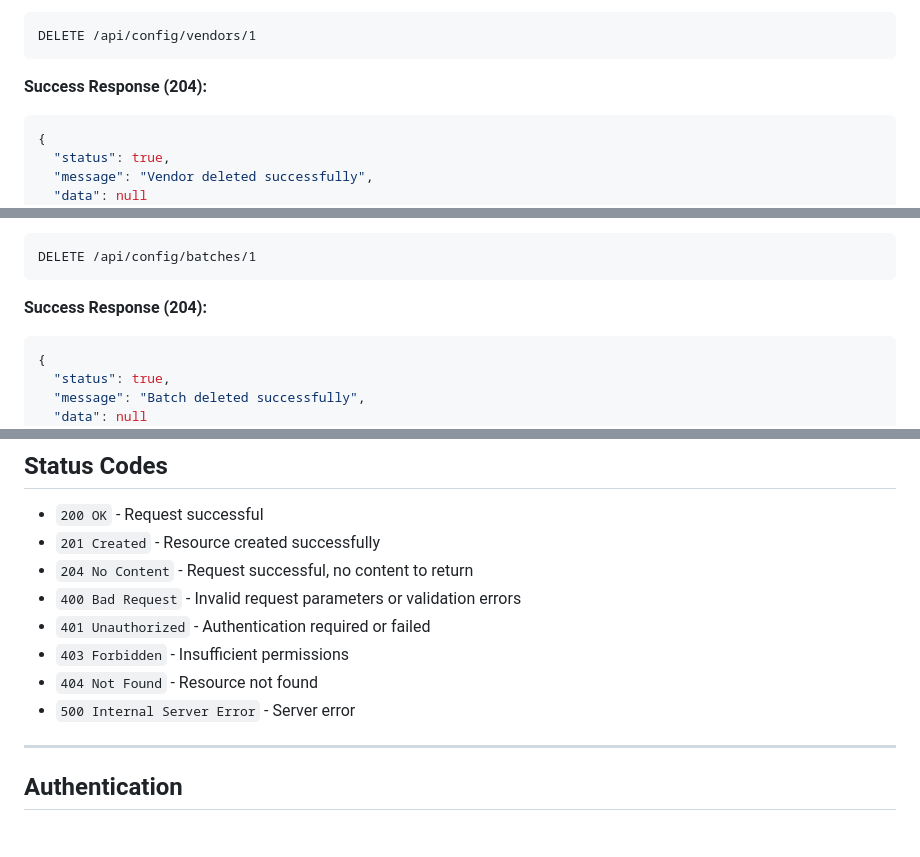
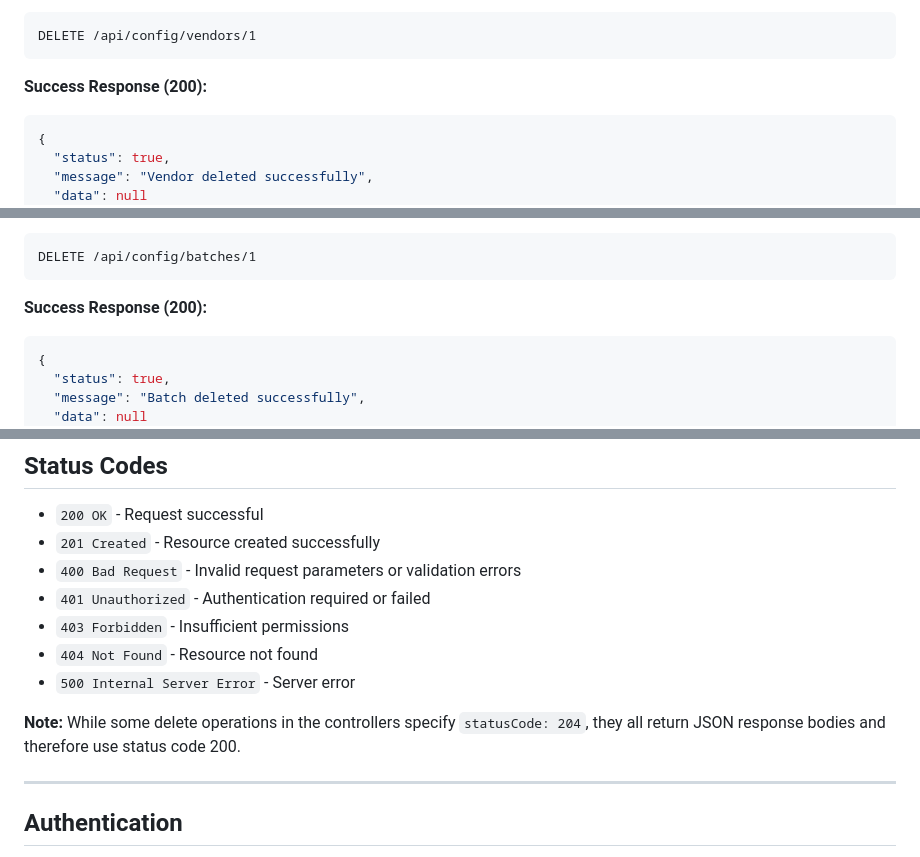
Before and after one commit to akshikrm/farmora, a Markdown page: backend/API_DOCUMENTATION.md, 3 parts joined by grey strips. Rendered like a GitHub page.

````diff
--- a/backend/API_DOCUMENTATION.md
+++ b/backend/API_DOCUMENTATION.md
@@ -1203,7 +1203,7 @@ Authorization: Bearer <JWT_TOKEN>
 DELETE /api/config/vendors/1
 ```
 
-**Success Response (204):**
+**Success Response (200):**
 ```json
 {
   "status": true,
@@ -1403,7 +1403,7 @@ Authorization: Bearer <JWT_TOKEN>
 DELETE /api/config/batches/1
 ```
 
-**Success Response (204):**
+**Success Response (200):**
 ```json
 {
   "status": true,
@@ -1442,12 +1442,13 @@ All API responses follow a consistent format:
 
 - `200 OK` - Request successful
 - `201 Created` - Resource created successfully
-- `204 No Content` - Request successful, no content to return
 - `400 Bad Request` - Invalid request parameters or validation errors
 - `401 Unauthorized` - Authentication required or failed
 - `403 Forbidden` - Insufficient permissions
 - `404 Not Found` - Resource not found
 - `500 Internal Server Error` - Server error
+
+**Note:** While some delete operations in the controllers specify `statusCode: 204`, they all return JSON response bodies and therefore use status code 200.
 
 ---
 
````
Also changed, not shown: other parts of backend/API_DOCUMENTATION.md (+4 -4 lines).
